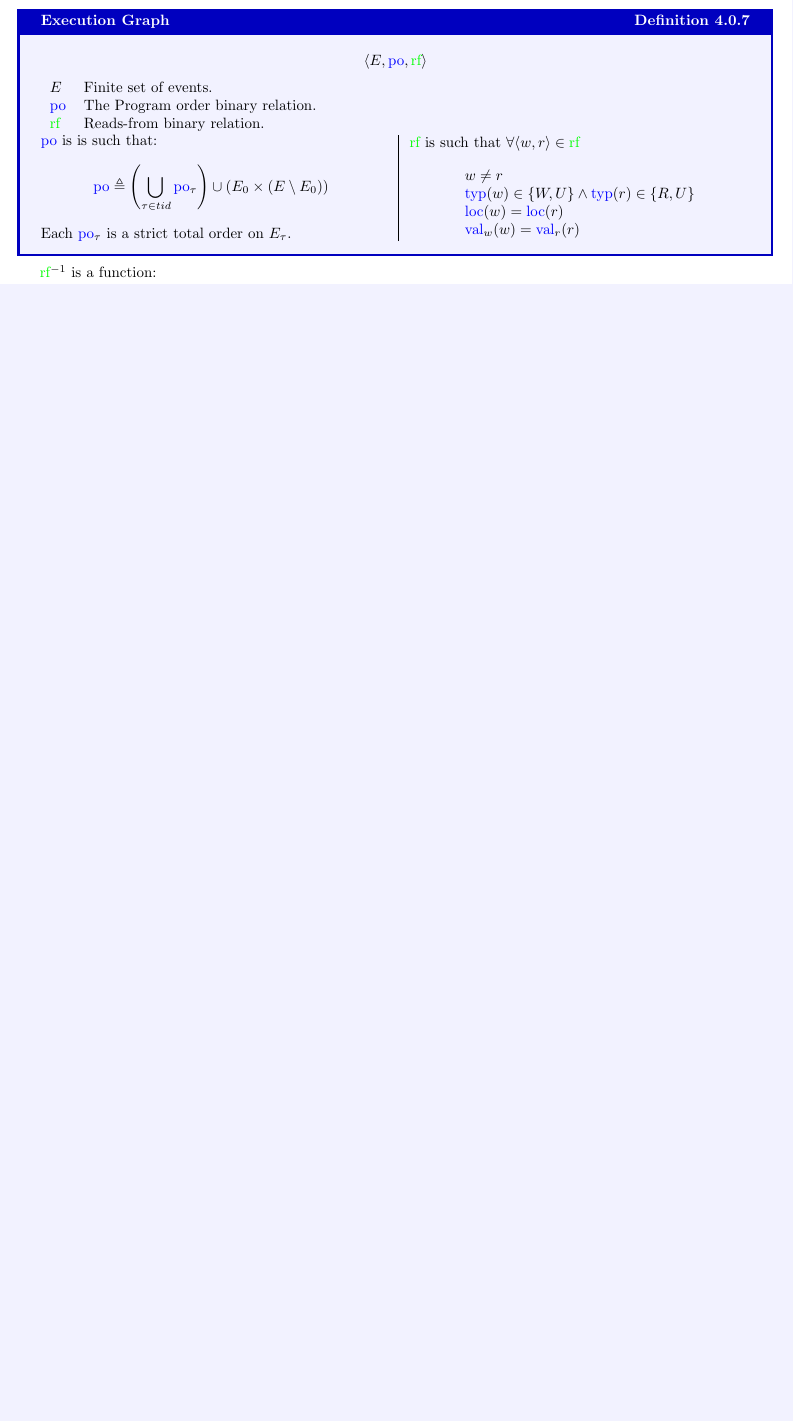
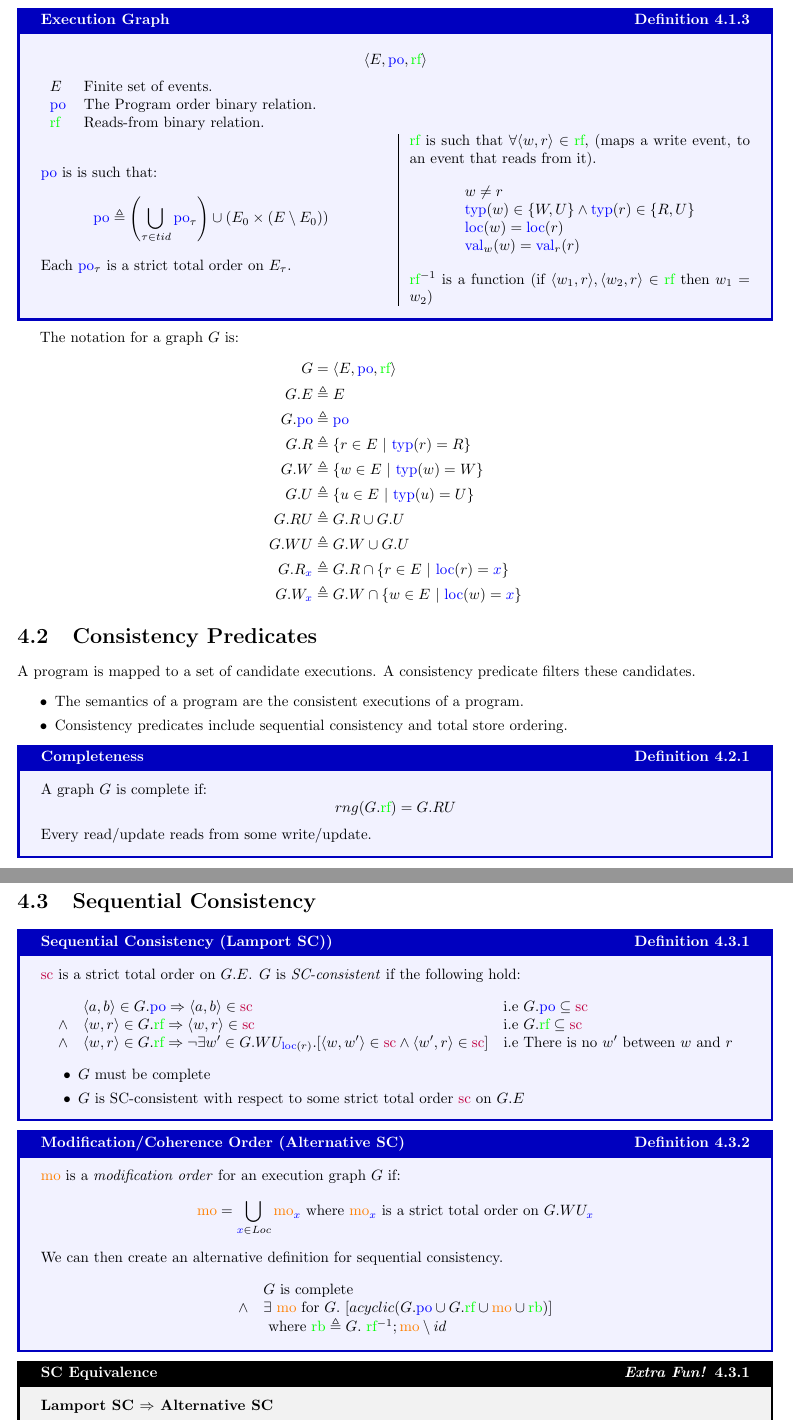
Before and after one commit to OliverKillane/Imperial-Computing-Notes, a LaTeX document (60007 - Theory and Practice of Concurrent Programming/60007 - Theory and Practice of Concurrent Programming.tex, which reads 60007 - Theory and Practice of Concurrent Programming/declarative_semantics/declarative_semantics.tex): part of page 35 of 36 before the commit and two parts of pages 35 and 36 of 38 after it, the two joined at a grey line, cut so that both start at the same text, the shorter picture padded with empty space. Compiled offline with pdfLaTeX.

```diff
--- a/60007 - Theory and Practice of Concurrent Programming/60007 - Theory and Practice of Concurrent Programming.tex
+++ b/60007 - Theory and Practice of Concurrent Programming/60007 - Theory and Practice of Concurrent Programming.tex
@@ -33,7 +33,11 @@
 \newcommand{\dval}[2]{\textcolor{blue}{\text{val}}_{#1}(#2)}
 \newcommand{\dloc}[1]{\textcolor{blue}{\text{loc}}(#1)}
 \newcommand{\dtid}[1]{\textcolor{orange}{\text{tid}}(#1)}
-
+\newcommand{\dmo}{\textcolor{orange}{\text{mo}}}
+\newcommand{\drb}{\textcolor{green}{\text{rb}}}
+\newcommand{\dsc}{\textcolor{purple}{\text{sc}}}
+\newcommand{\dtso}{\textcolor{purple}{\text{tso}}}
+\newcommand{\dppo}{\textcolor{pink}{\text{ppo}}}
 \begin{document}
 \include{titlepage/titlepage}
 
--- a/60007 - Theory and Practice of Concurrent Programming/declarative_semantics/declarative_semantics.tex
+++ b/60007 - Theory and Practice of Concurrent Programming/declarative_semantics/declarative_semantics.tex
@@ -145,15 +145,70 @@
     \vline
     \hfill
     \begin{minipage}{.48\textwidth}
-        $\drf$ is such that $\forall \langle w, r \rangle \in \drf$
+        $\drf$ is such that $\forall \langle w, r \rangle \in \drf$, (maps a write event, to an event that reads from it).
         \[\begin{matrix*}[l]
             w \neq r \\
             \dtyp{w} \in \{W, U\} \land \dtyp{r} \in \{R, U\} \\
             \dloc{w} = \dloc{r} \\
             \dval{w}{w} = \dval{r}{r} \\
         \end{matrix*}\]
+        $\drf^{-1}$ is a function (if $\langle w_1, r \rangle , \langle w_2, r \rangle \in \drf$ then $w_1 = w_2$)
     \end{minipage}
 \end{definitionbox}
 
-$\drf^{-1}$ is a function:
-\[\]
+The notation for a graph $G$ is:
+\[\begin{split}
+    G & = \langle E, \dpo, \drf \rangle \\
+    G.E & \triangleq E \\
+    G.\dpo & \triangleq \dpo \\
+    G.R & \triangleq \{ r \in E \ | \ \dtyp{r} = R\} \\
+    G.W & \triangleq \{ w \in E \ | \ \dtyp{w} = W\} \\
+    G.U & \triangleq \{ u \in E \ | \ \dtyp{u} = U\} \\
+    G.RU & \triangleq G.R \cup G.U \\
+    G.WU & \triangleq G.W \cup G.U \\
+    G.R_{\wmem{x}} &  \triangleq G.R \cap \{r \in E \ | \ \dloc{r} = \wmem{x}\} \\
+    G.W_{\wmem{x}} &  \triangleq G.W \cap \{w \in E \ | \ \dloc{w} = \wmem{x}\} \\
+\end{split}\]
+
+\section{Consistency Predicates}
+A program is mapped to a set of candidate executions. A consistency predicate filters these candidates.
+\begin{itemize}
+    \item The semantics of a program are the consistent executions of a program.
+    \item Consistency predicates include sequential consistency and total store ordering.
+\end{itemize}
+
+\begin{definitionbox}{Completeness}
+    A graph $G$ is complete if:
+    \[rng(G.\drf) = G.RU\]
+    Every read/update reads from some write/update.
+\end{definitionbox}
+
+\section{Sequential Consistency}
+\begin{definitionbox}{Sequential Consistency (Lamport SC))}
+    $\dsc$ is a strict total order on $G.E$. $G$ is \textit{SC-consistent} if the following hold:
+    \[\begin{matrix*}[l]
+              & \langle a , b \rangle \in G.\dpo \Rightarrow \langle a , b \rangle \in \dsc & \text{i.e } G.\dpo \subseteq \dsc \\
+        \land & \langle w , r \rangle \in G.\drf \Rightarrow \langle w , r \rangle \in \dsc & \text{i.e } G.\drf \subseteq \dsc \\
+        \land & \langle w , r \rangle \in G.\drf \Rightarrow \neg \exists w' \in G.WU_{\dloc{r}} . [\langle w, w' \rangle \in \dsc \land \langle w', r \rangle \in \dsc ] & \text{i.e There is no $w'$ between $w$ and $r$} \\
+    \end{matrix*}\]
+    \begin{itemize}
+        \item $G$ must be complete
+        \item $G$ is SC-consistent with respect to some strict total order $\dsc$ on $G.E$
+    \end{itemize}
+\end{definitionbox}
+
+\begin{definitionbox}{Modification/Coherence Order (Alternative SC)}
+    $\dmo$ is a \textit{modification order} for an execution graph $G$ if:
+    \[\dmo = \bigcup_{\wmem{x} \in Loc}\dmo_{\wmem{x}} \text{ where } \dmo_{\wmem{x}} \text{ is a strict total order on } G.WU_{\wmem{x}}\]
+    We can then create an alternative definition for sequential consistency.
+    \[\begin{matrix*}[l]
+        & G \text{ is complete} \\
+        \land & \exists \ \dmo \text{ for } G . \ [acyclic(G.\dpo \cup G.\drf \cup \dmo \cup \drb)] \\
+        & \text{ where } \drb \triangleq G. \ \drf^{-1} ; \dmo \setminus id \\
+    \end{matrix*}\]
+\end{definitionbox}
+
+\begin{sidenotebox}{SC Equivalence}
+    \textbf{Lamport SC $\Rightarrow$ Alternative SC}
+    \begin{enumerate}
+        \item Take $\dmo_{\wmem{x}} \triangleq [WU_{\wmem{x}}]; \dsc ; [WU_{\wmem{x}}]$
@@ -159,0 +221 @@
+\end{sidenotebox}
```
Also changed, not shown: 60007 - Theory and Practice of Concurrent Programming/declarative_semantics/declarative_semantics.tex (36 more changed lines), 1 other file.
